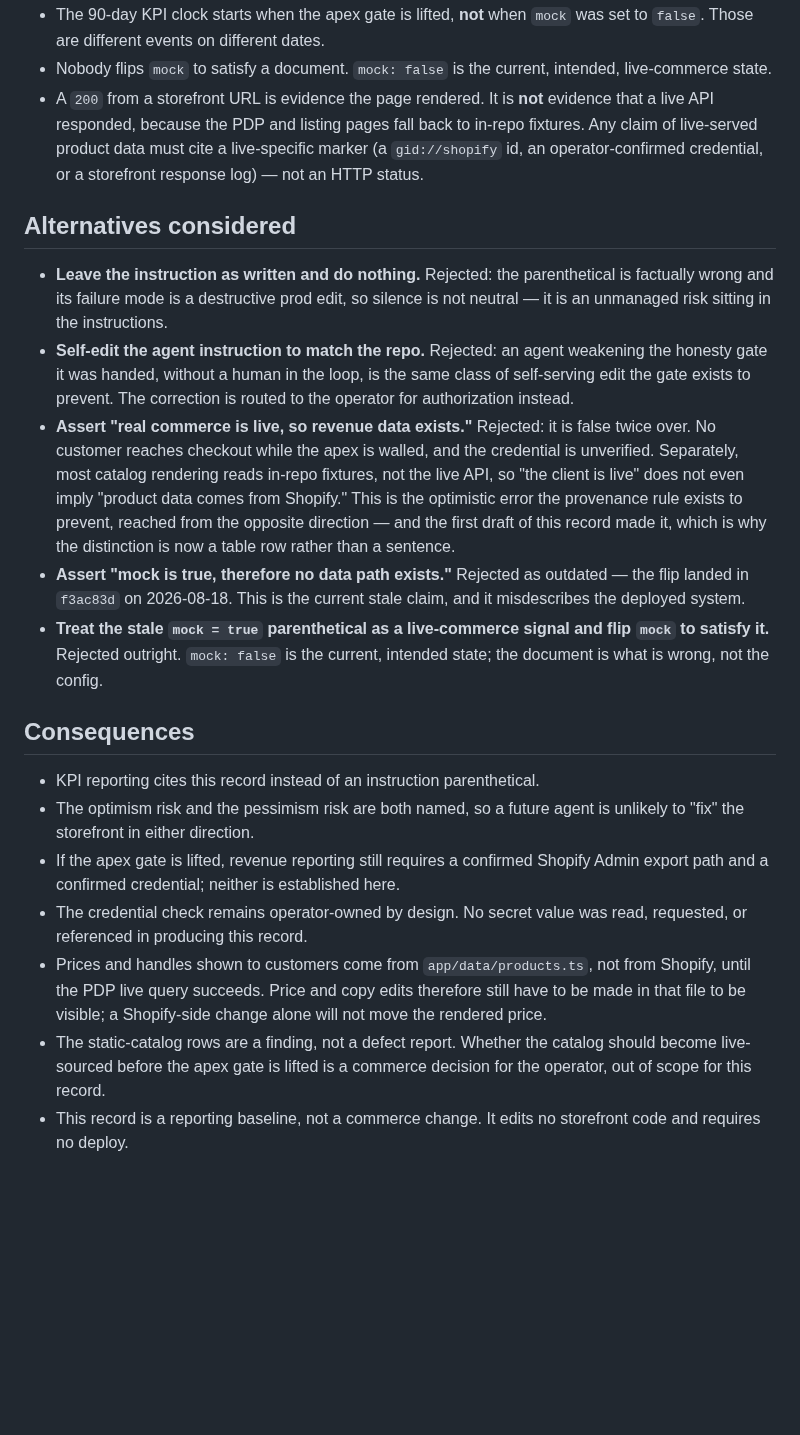
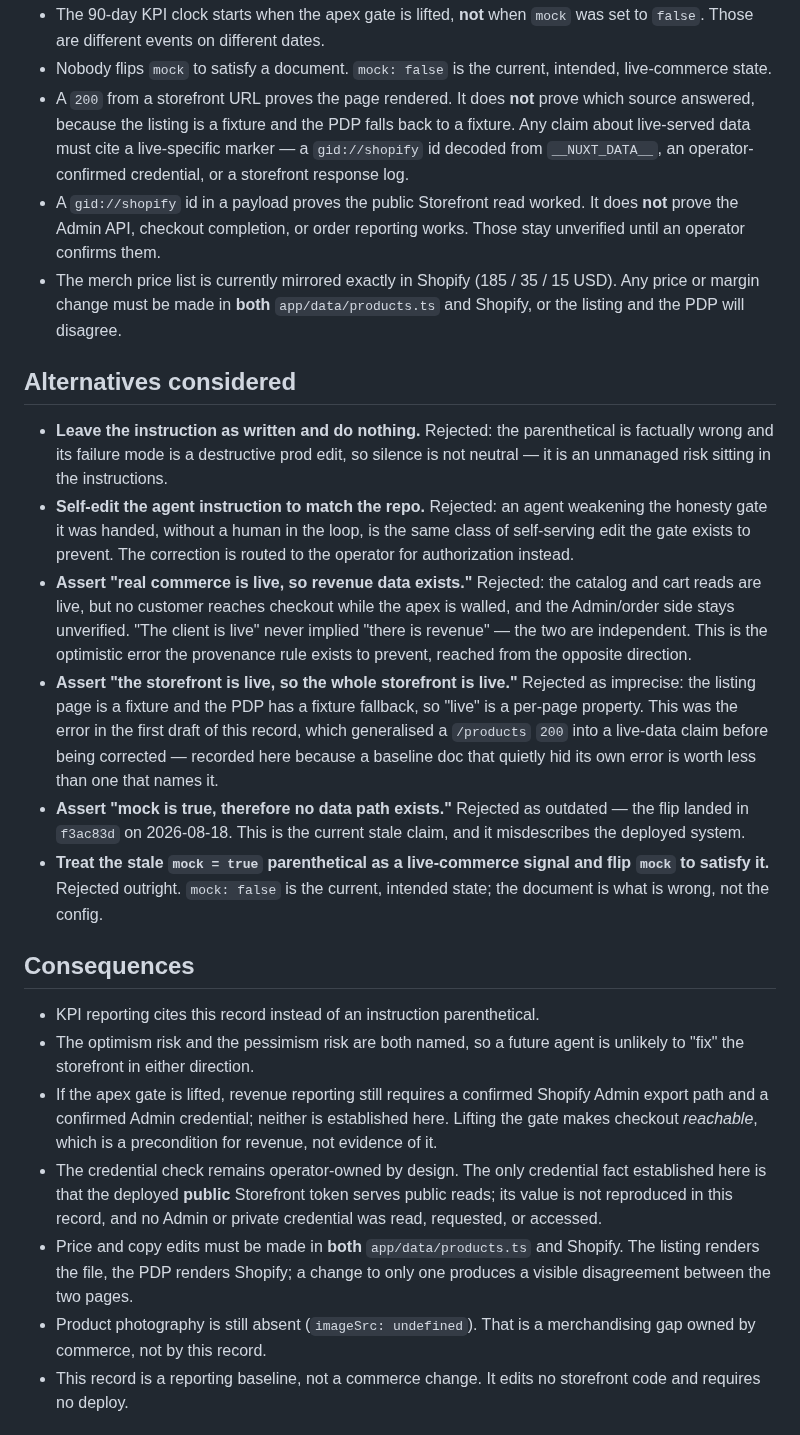
Before and after one commit to olivecasazza/stitch-ash, a Markdown page: docs/decisions/2026-09-27-data-provenance-baseline.md, the part around one of its changes. GitHub-like rendering; blank space fills up the shorter version.

```diff
--- a/docs/decisions/2026-09-27-data-provenance-baseline.md
+++ b/docs/decisions/2026-09-27-data-provenance-baseline.md
@@ -104,11 +128,17 @@ Reporting rules that follow:
   `mock` was set to `false`. Those are different events on different dates.
 - Nobody flips `mock` to satisfy a document. `mock: false` is the current,
   intended, live-commerce state.
-- A `200` from a storefront URL is evidence the page rendered. It is **not**
-  evidence that a live API responded, because the PDP and listing pages fall
-  back to in-repo fixtures. Any claim of live-served product data must cite a
-  live-specific marker (a `gid://shopify` id, an operator-confirmed credential,
-  or a storefront response log) — not an HTTP status.
+- A `200` from a storefront URL proves the page rendered. It does **not** prove
+  which source answered, because the listing is a fixture and the PDP falls back
+  to a fixture. Any claim about live-served data must cite a live-specific
+  marker — a `gid://shopify` id decoded from `__NUXT_DATA__`, an
+  operator-confirmed credential, or a storefront response log.
+- A `gid://shopify` id in a payload proves the public Storefront read worked. It
+  does **not** prove the Admin API, checkout completion, or order reporting
+  works. Those stay unverified until an operator confirms them.
+- The merch price list is currently mirrored exactly in Shopify
+  (185 / 35 / 15 USD). Any price or margin change must be made in **both**
+  `app/data/products.ts` and Shopify, or the listing and the PDP will disagree.
 
 ## Alternatives considered
 
@@ -119,14 +149,18 @@ Reporting rules that follow:
   weakening the honesty gate it was handed, without a human in the loop, is the
   same class of self-serving edit the gate exists to prevent. The correction is
   routed to the operator for authorization instead.
-- **Assert "real commerce is live, so revenue data exists."** Rejected: it is
-  false twice over. No customer reaches checkout while the apex is walled, and
-  the credential is unverified. Separately, most catalog rendering reads
-  in-repo fixtures, not the live API, so "the client is live" does not even
-  imply "product data comes from Shopify." This is the optimistic error the
-  provenance rule exists to prevent, reached from the opposite direction — and
-  the first draft of this record made it, which is why the distinction is now a
-  table row rather than a sentence.
+- **Assert "real commerce is live, so revenue data exists."** Rejected: the
+  catalog and cart reads are live, but no customer reaches checkout while the
+  apex is walled, and the Admin/order side stays unverified. "The client is
+  live" never implied "there is revenue" — the two are independent. This is the
+  optimistic error the provenance rule exists to prevent, reached from the
+  opposite direction.
+- **Assert "the storefront is live, so the whole storefront is live."** Rejected
+  as imprecise: the listing page is a fixture and the PDP has a fixture fallback,
+  so "live" is a per-page property. This was the error in the first draft of this
+  record, which generalised a `/products` `200` into a live-data claim before
+  being corrected — recorded here because a baseline doc that quietly hid its
+  own error is worth less than one that names it.
 - **Assert "mock is true, therefore no data path exists."** Rejected as
   outdated — the flip landed in `f3ac83d` on 2026-08-18. This is the current
   stale claim, and it misdescribes the deployed system.
@@ -140,17 +174,18 @@ Reporting rules that follow:
 - The optimism risk and the pessimism risk are both named, so a future agent is
   unlikely to "fix" the storefront in either direction.
 - If the apex gate is lifted, revenue reporting still requires a confirmed
-  Shopify Admin export path and a confirmed credential; neither is established
-  here.
-- The credential check remains operator-owned by design. No secret value was
-  read, requested, or referenced in producing this record.
-- Prices and handles shown to customers come from `app/data/products.ts`, not
-  from Shopify, until the PDP live query succeeds. Price and copy edits
-  therefore still have to be made in that file to be visible; a Shopify-side
-  change alone will not move the rendered price.
-- The static-catalog rows are a finding, not a defect report. Whether the
-  catalog should become live-sourced before the apex gate is lifted is a
-  commerce decision for the operator, out of scope for this record.
+  Shopify Admin export path and a confirmed Admin credential; neither is
+  established here. Lifting the gate makes checkout *reachable*, which is a
+  precondition for revenue, not evidence of it.
+- The credential check remains operator-owned by design. The only credential
+  fact established here is that the deployed **public** Storefront token serves
+  public reads; its value is not reproduced in this record, and no Admin or
+  private credential was read, requested, or accessed.
+- Price and copy edits must be made in **both** `app/data/products.ts` and
+  Shopify. The listing renders the file, the PDP renders Shopify; a change to
+  only one produces a visible disagreement between the two pages.
+- Product photography is still absent (`imageSrc: undefined`). That is a
+  merchandising gap owned by commerce, not by this record.
 - This record is a reporting baseline, not a commerce change. It edits no
   storefront code and requires no deploy.
 
```
Also changed, not shown: other parts of docs/decisions/2026-09-27-data-provenance-baseline.md (+57 -33 lines).
